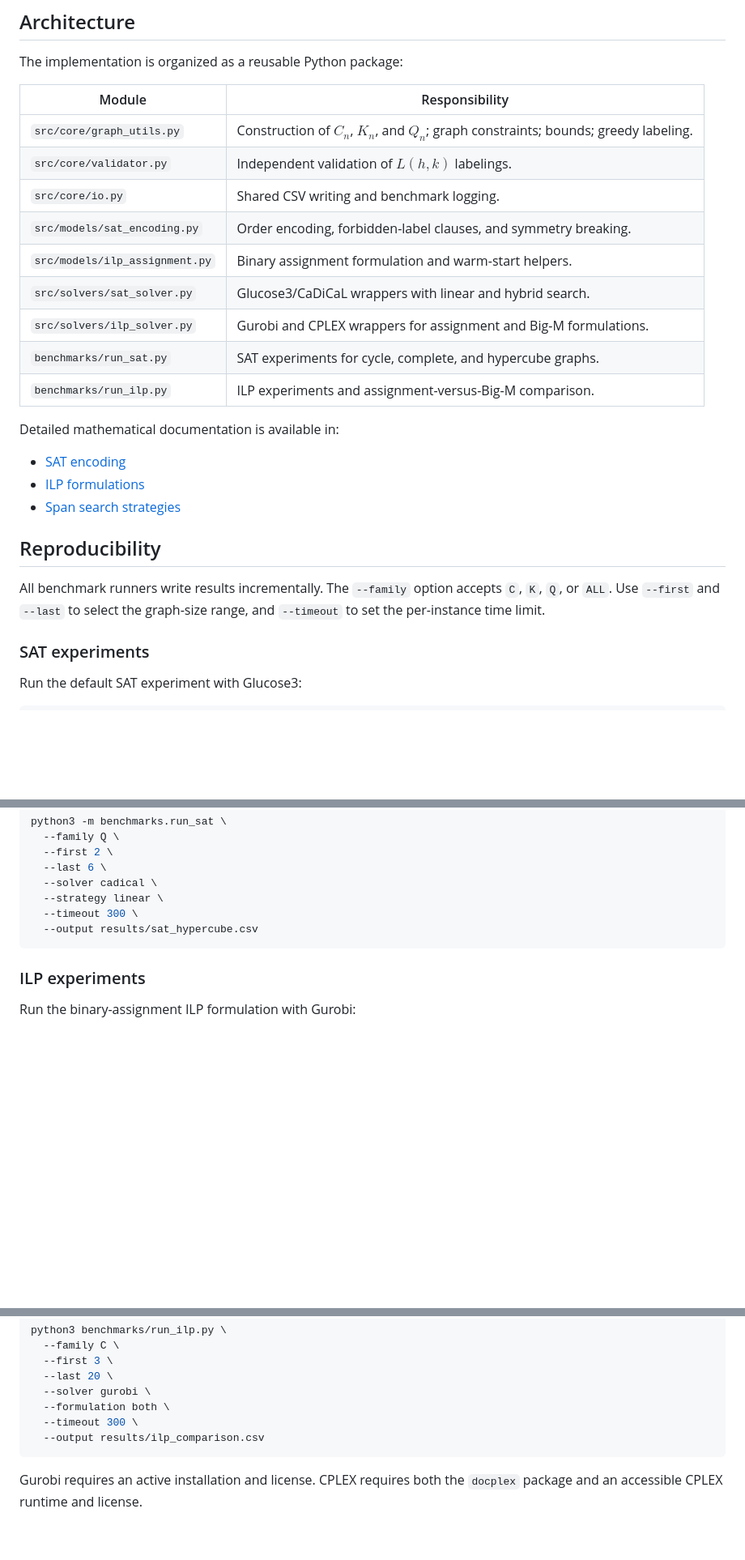
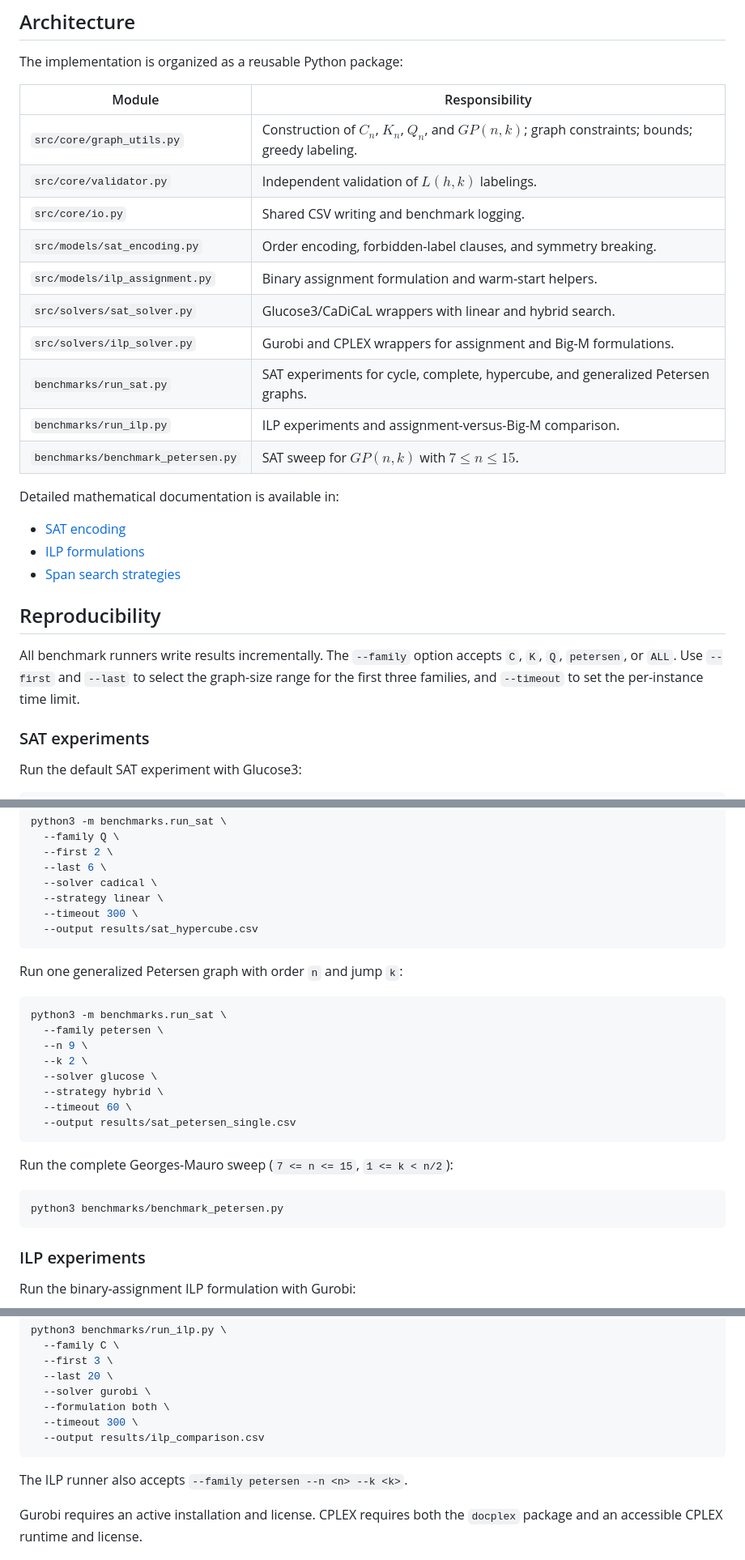
Before and after one commit to Vinh-Duy/NCKH_SAT_BASED, a Markdown page: README.md, 3 parts joined by grey strips. Shown at 81% size. GitHub-like rendering; blank space fills up the shorter version.

Commit message:
Update benchmark README

````diff
--- a/README.md
+++ b/README.md
@@ -47,15 +47,16 @@ The implementation is organized as a reusable Python package:
 
 | Module | Responsibility |
 | --- | --- |
-| `src/core/graph_utils.py` | Construction of $C_n$, $K_n$, and $Q_n$; graph constraints; bounds; greedy labeling. |
+| `src/core/graph_utils.py` | Construction of $C_n$, $K_n$, $Q_n$, and $GP(n,k)$; graph constraints; bounds; greedy labeling. |
 | `src/core/validator.py` | Independent validation of $L(h,k)$ labelings. |
 | `src/core/io.py` | Shared CSV writing and benchmark logging. |
 | `src/models/sat_encoding.py` | Order encoding, forbidden-label clauses, and symmetry breaking. |
 | `src/models/ilp_assignment.py` | Binary assignment formulation and warm-start helpers. |
 | `src/solvers/sat_solver.py` | Glucose3/CaDiCaL wrappers with linear and hybrid search. |
 | `src/solvers/ilp_solver.py` | Gurobi and CPLEX wrappers for assignment and Big-M formulations. |
-| `benchmarks/run_sat.py` | SAT experiments for cycle, complete, and hypercube graphs. |
+| `benchmarks/run_sat.py` | SAT experiments for cycle, complete, hypercube, and generalized Petersen graphs. |
 | `benchmarks/run_ilp.py` | ILP experiments and assignment-versus-Big-M comparison. |
+| `benchmarks/benchmark_petersen.py` | SAT sweep for $GP(n,k)$ with $7 \le n \le 15$. |
 
 Detailed mathematical documentation is available in:
 
@@ -66,8 +67,8 @@ Detailed mathematical documentation is available in:
 ## Reproducibility
 
 All benchmark runners write results incrementally. The `--family` option accepts
-`C`, `K`, `Q`, or `ALL`. Use `--first` and `--last` to select the graph-size
-range, and `--timeout` to set the per-instance time limit.
+`C`, `K`, `Q`, `petersen`, or `ALL`. Use `--first` and `--last` to select the graph-size
+range for the first three families, and `--timeout` to set the per-instance time limit.
 
 ### SAT experiments
 
@@ -95,6 +96,25 @@ python3 -m benchmarks.run_sat \
   --strategy linear \
   --timeout 300 \
   --output results/sat_hypercube.csv
+```
+
+Run one generalized Petersen graph with order `n` and jump `k`:
+
+```bash
+python3 -m benchmarks.run_sat \
+  --family petersen \
+  --n 9 \
+  --k 2 \
+  --solver glucose \
+  --strategy hybrid \
+  --timeout 60 \
+  --output results/sat_petersen_single.csv
+```
+
+Run the complete Georges-Mauro sweep (`7 <= n <= 15`, `1 <= k < n/2`):
+
+```bash
+python3 benchmarks/benchmark_petersen.py
 ```
 
 ### ILP experiments
@@ -127,6 +147,8 @@ python3 benchmarks/run_ilp.py \
   --output results/ilp_comparison.csv
 ```
 
+The ILP runner also accepts `--family petersen --n <n> --k <k>`.
+
 Gurobi requires an active installation and license. CPLEX requires both the
 `docplex` package and an accessible CPLEX runtime and license.
 
````
